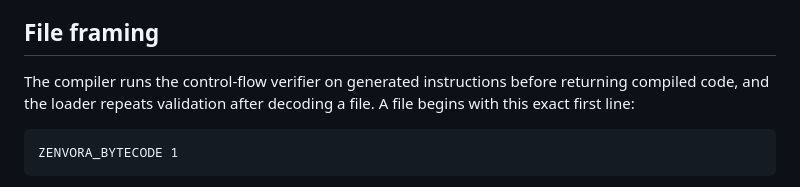
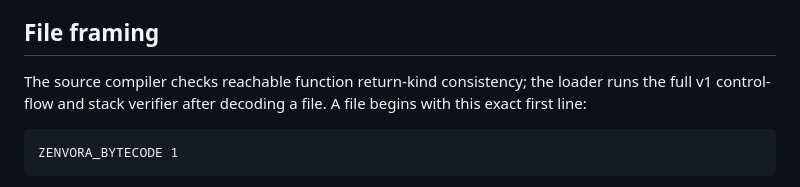
Before and after one commit to vikash7644/zenvora-lang, a Markdown page: docs/bytecode-v1.md, the part around the change. Rendered like a GitHub page.

Commit message:
docs: clarify compiler and loader validation scope

````diff
--- a/docs/bytecode-v1.md
+++ b/docs/bytecode-v1.md
@@ -4,7 +4,7 @@
 
 ## File framing
 
-The compiler runs the control-flow verifier on generated instructions before returning compiled code, and the loader repeats validation after decoding a file. A file begins with this exact first line:
+The source compiler checks reachable function return-kind consistency; the loader runs the full v1 control-flow and stack verifier after decoding a file. A file begins with this exact first line:
 
 ```text
 ZENVORA_BYTECODE 1
````
